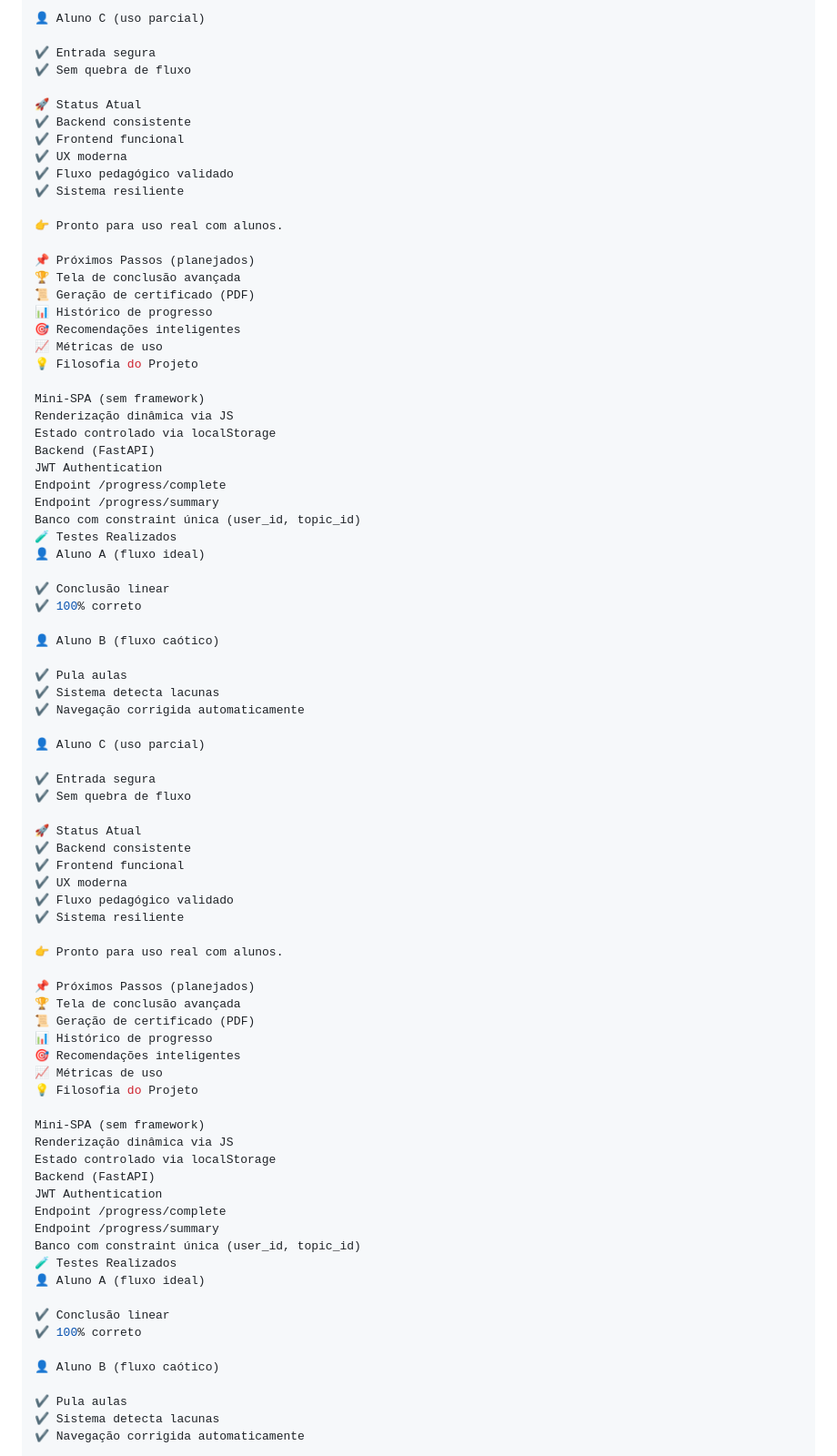
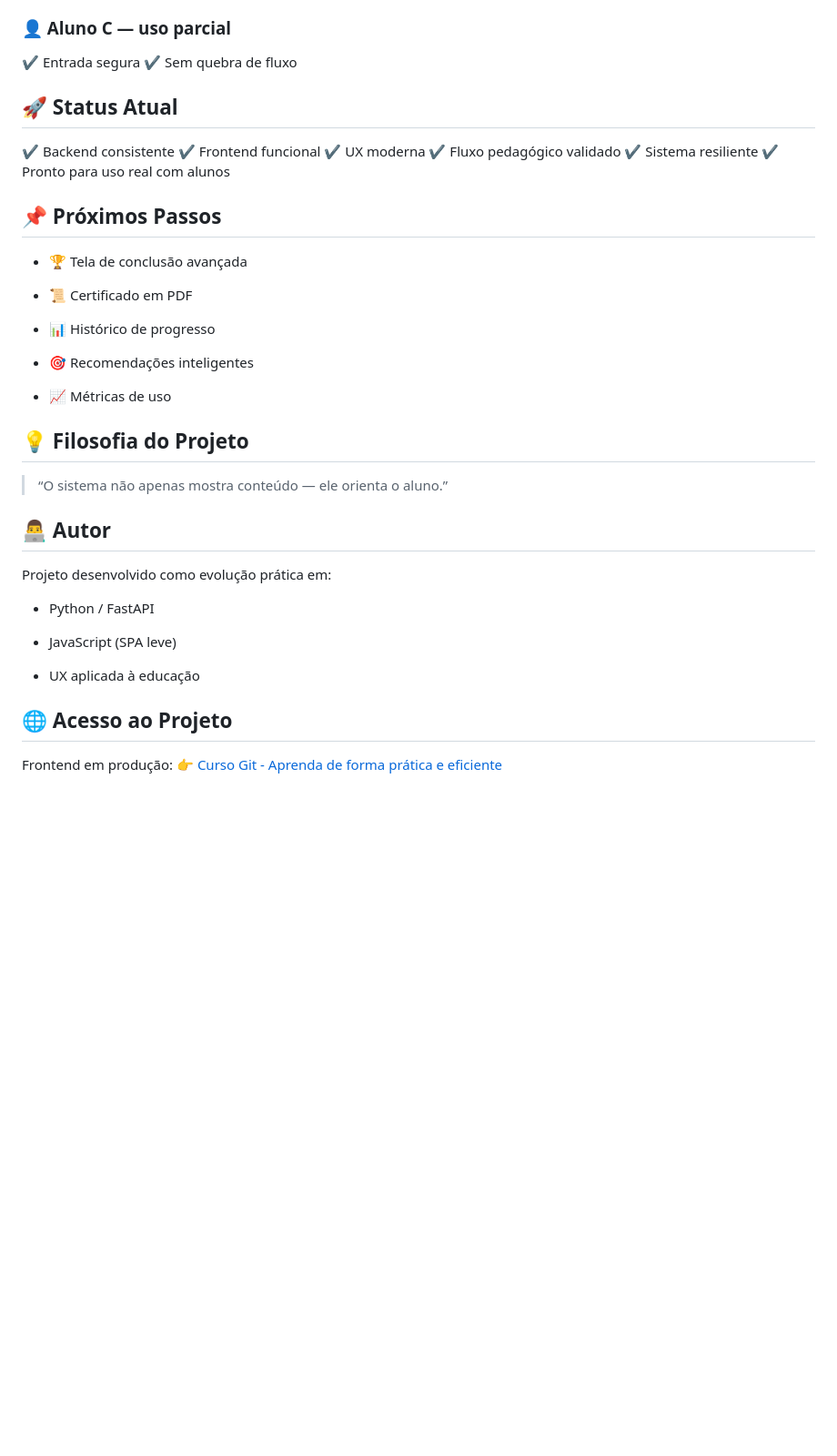
Before and after one commit to linduarte/gitcourse-frontend-v2, a Markdown page: README.md, the part around one of its changes. Shown at 91% size. GitHub-like rendering; blank space fills up the shorter version.

Commit message:
docs: update README for improved clarity and structure

```diff
--- a/README.md
+++ b/README.md
@@ -144,87 +192,48 @@ Banco com constraint única (user_id, topic_id)
 ✔ Sistema detecta lacunas
 ✔ Navegação corrigida automaticamente
 
-👤 Aluno C (uso parcial)
+### 👤 Aluno C — uso parcial
 
 ✔ Entrada segura
 ✔ Sem quebra de fluxo
 
-🚀 Status Atual
+## 🚀 Status Atual
+
 ✔ Backend consistente
 ✔ Frontend funcional
 ✔ UX moderna
 ✔ Fluxo pedagógico validado
 ✔ Sistema resiliente
+✔ Pronto para uso real com alunos
 
-👉 Pronto para uso real com alunos.
+## 📌 Próximos Passos
 
-📌 Próximos Passos (planejados)
-🏆 Tela de conclusão avançada
-📜 Geração de certificado (PDF)
-📊 Histórico de progresso
-🎯 Recomendações inteligentes
-📈 Métricas de uso
-💡 Filosofia do Projeto
+- 🏆 Tela de conclusão avançada
 
-Mini-SPA (sem framework)
-Renderização dinâmica via JS
-Estado controlado via localStorage
-Backend (FastAPI)
-JWT Authentication
-Endpoint /progress/complete
-Endpoint /progress/summary
-Banco com constraint única (user_id, topic_id)
-🧪 Testes Realizados
-👤 Aluno A (fluxo ideal)
+- 📜 Certificado em PDF
 
-✔ Conclusão linear
-✔ 100% correto
+- 📊 Histórico de progresso
 
-👤 Aluno B (fluxo caótico)
+- 🎯 Recomendações inteligentes
 
-✔ Pula aulas
-✔ Sistema detecta lacunas
-✔ Navegação corrigida automaticamente
+- 📈 Métricas de uso
 
-👤 Aluno C (uso parcial)
+## 💡 Filosofia do Projeto
 
-✔ Entrada segura
-✔ Sem quebra de fluxo
+> “O sistema não apenas mostra conteúdo — ele orienta o aluno.”
 
-🚀 Status Atual
-✔ Backend consistente
-✔ Frontend funcional
-✔ UX moderna
-✔ Fluxo pedagógico validado
-✔ Sistema resiliente
+## 👨‍💻 Autor
 
-👉 Pronto para uso real com alunos.
+Projeto desenvolvido como evolução prática em:
 
-📌 Próximos Passos (planejados)
-🏆 Tela de conclusão avançada
-📜 Geração de certificado (PDF)
-📊 Histórico de progresso
-🎯 Recomendações inteligentes
-📈 Métricas de uso
-💡 Filosofia do Projeto
+- Python / FastAPI
 
-Mini-SPA (sem framework)
-Renderização dinâmica via JS
-Estado controlado via localStorage
-Backend (FastAPI)
-JWT Authentication
-Endpoint /progress/complete
-Endpoint /progress/summary
-Banco com constraint única (user_id, topic_id)
-🧪 Testes Realizados
-👤 Aluno A (fluxo ideal)
+- JavaScript (SPA leve)
 
-✔ Conclusão linear
-✔ 100% correto
+- UX aplicada à educação
 
-👤 Aluno B (fluxo caótico)
+## 🌐 Acesso ao Projeto
 
-✔ Pula aulas
-✔ Sistema detecta lacunas
-✔ Navegação corrigida automaticamente
+Frontend em produção:
+👉 [Curso Git - Aprenda de forma prática e eficiente](https://linduarte.github.io/gitcourse-frontend-v2/)
 
```
Also changed, not shown: other parts of README.md (+135 -148 lines).
